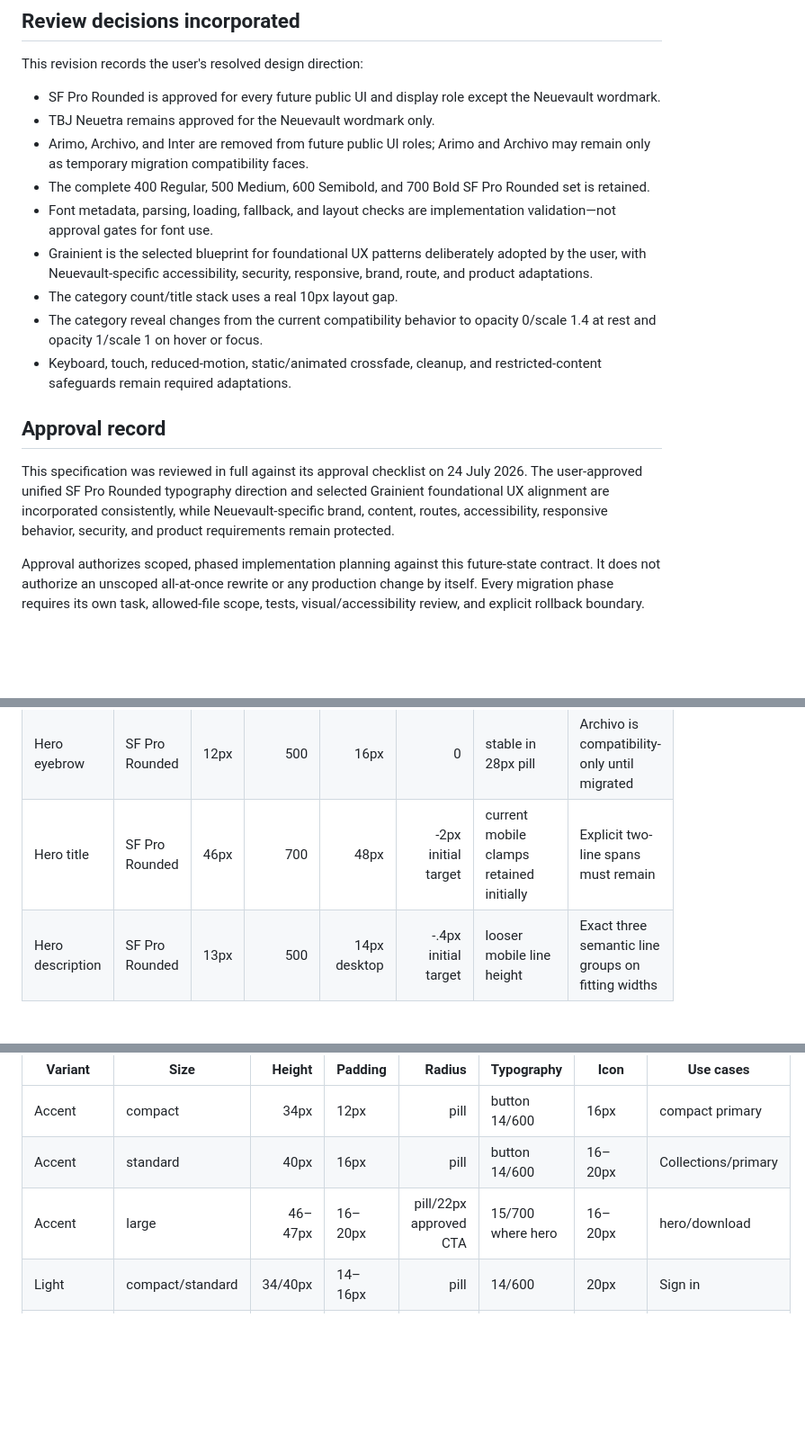
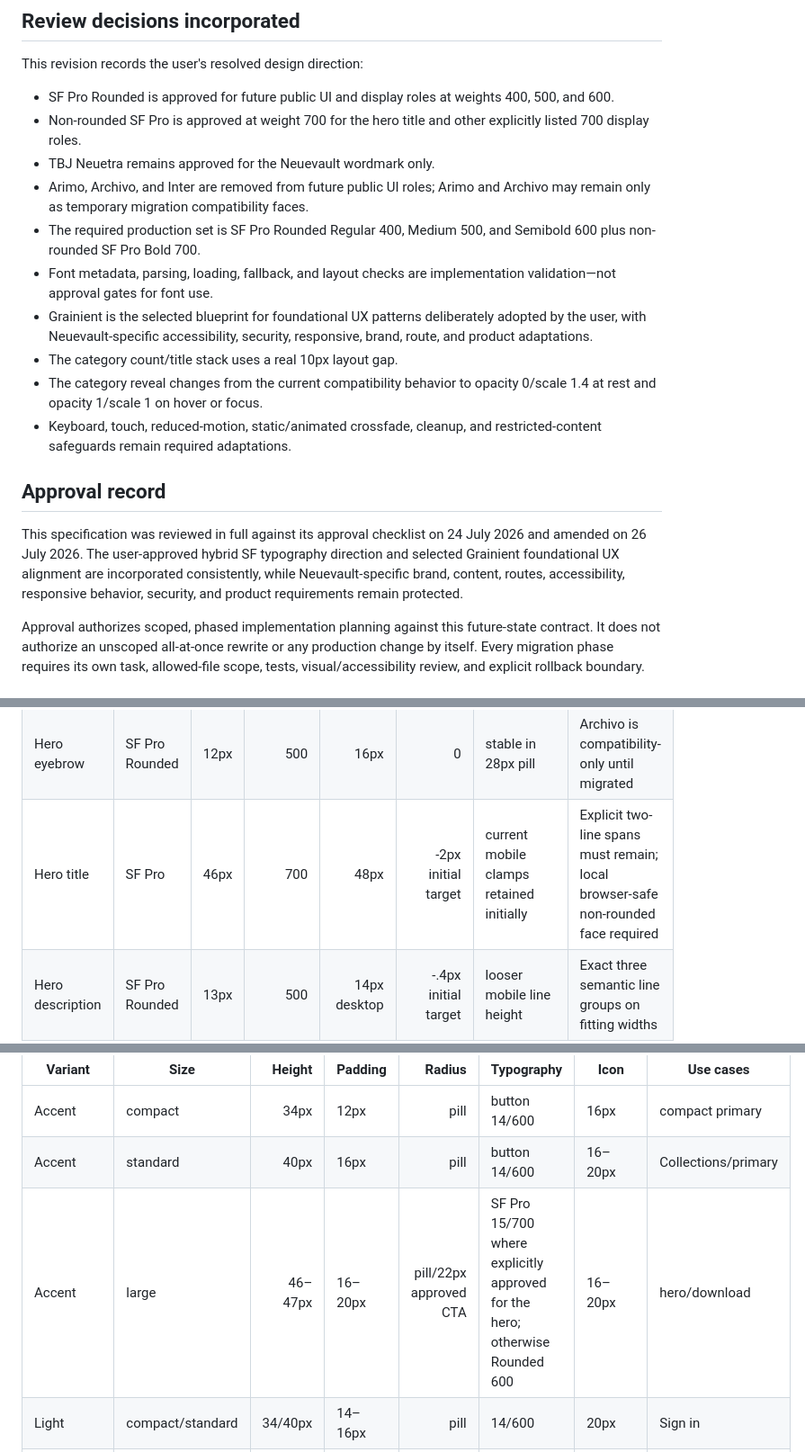
Before and after one commit to 666forever/neuevault, a Markdown page: docs/specifications/NEUEVAULT_DESIGN_SYSTEM_SPEC.md, 3 parts joined by grey strips. Shown at 90% size. GitHub-like rendering; blank space fills up the shorter version.

```diff
--- a/docs/specifications/NEUEVAULT_DESIGN_SYSTEM_SPEC.md
+++ b/docs/specifications/NEUEVAULT_DESIGN_SYSTEM_SPEC.md
@@ -17,10 +17,11 @@ approved-on: 2026-07-24
 
 This revision records the user's resolved design direction:
 
-- SF Pro Rounded is approved for every future public UI and display role except the Neuevault wordmark.
+- SF Pro Rounded is approved for future public UI and display roles at weights 400, 500, and 600.
+- Non-rounded SF Pro is approved at weight 700 for the hero title and other explicitly listed 700 display roles.
 - TBJ Neuetra remains approved for the Neuevault wordmark only.
 - Arimo, Archivo, and Inter are removed from future public UI roles; Arimo and Archivo may remain only as temporary migration compatibility faces.
-- The complete 400 Regular, 500 Medium, 600 Semibold, and 700 Bold SF Pro Rounded set is retained.
+- The required production set is SF Pro Rounded Regular 400, Medium 500, and Semibold 600 plus non-rounded SF Pro Bold 700.
 - Font metadata, parsing, loading, fallback, and layout checks are implementation validation—not approval gates for font use.
 - Grainient is the selected blueprint for foundational UX patterns deliberately adopted by the user, with Neuevault-specific accessibility, security, responsive, brand, route, and product adaptations.
 - The category count/title stack uses a real 10px layout gap.
@@ -29,7 +30,7 @@ This revision records the user's resolved design direction:
 
 ## Approval record
 
-This specification was reviewed in full against its approval checklist on 24 July 2026. The user-approved unified SF Pro Rounded typography direction and selected Grainient foundational UX alignment are incorporated consistently, while Neuevault-specific brand, content, routes, accessibility, responsive behavior, security, and product requirements remain protected.
+This specification was reviewed in full against its approval checklist on 24 July 2026 and amended on 26 July 2026. The user-approved hybrid SF typography direction and selected Grainient foundational UX alignment are incorporated consistently, while Neuevault-specific brand, content, routes, accessibility, responsive behavior, security, and product requirements remain protected.
 
 Approval authorizes scoped, phased implementation planning against this future-state contract. It does not authorize an unscoped all-at-once rewrite or any production change by itself. Every migration phase requires its own task, allowed-file scope, tests, visual/accessibility review, and explicit rollback boundary.
 
@@ -177,7 +180,7 @@ Values below are future targets. “Preserve then calibrate” means the current
 | Navigation | SF Pro Rounded | 14px | 500 | 20px within 40px viewport | -.05px | preserve metrics; test width at 1200/1440 | Rolling layer contract applies |
 | Button | SF Pro Rounded | 14px | 600 | 18px | -.08px | large CTA may use 15px | Singular accessible label |
 | Hero eyebrow | SF Pro Rounded | 12px | 500 | 16px | 0 | stable in 28px pill | Archivo is compatibility-only until migrated |
-| Hero title | SF Pro Rounded | 46px | 700 | 48px | -2px initial target | current mobile clamps retained initially | Explicit two-line spans must remain |
+| Hero title | SF Pro | 46px | 700 | 48px | -2px initial target | current mobile clamps retained initially | Explicit two-line spans must remain; local browser-safe non-rounded face required |
 | Hero description | SF Pro Rounded | 13px | 500 | 14px desktop | -.4px initial target | looser mobile line height | Exact three semantic line groups on fitting widths |
 | Route H1 | SF Pro Rounded | 36px | 600 | 40px | -.03em | reduce to 28/32 on narrow screens | Validate long route names |
 | Section H2 | SF Pro Rounded | 28px | 600 | 32px | -.02em | 24/28 mobile | Editorial hierarchy |
@@ -406,7 +410,7 @@ These are future roles only; no replacement occurs in this phase.
 |---|---|---:|---|---:|---|---|---|
 | Accent | compact | 34px | 12px | pill | button 14/600 | 16px | compact primary |
 | Accent | standard | 40px | 16px | pill | button 14/600 | 16–20px | Collections/primary |
-| Accent | large | 46–47px | 16–20px | pill/22px approved CTA | 15/700 where hero | 16–20px | hero/download |
+| Accent | large | 46–47px | 16–20px | pill/22px approved CTA | SF Pro 15/700 where explicitly approved for the hero; otherwise Rounded 600 | 16–20px | hero/download |
 | Light | compact/standard | 34/40px | 14–16px | pill | 14/600 | 20px | Sign in |
 | Dark | standard/large | 40/46px | 16–20px | pill | 14/600 | 16–20px | secondary modal/load more |
 | Neutral | standard | 40px | 16px | pill or standard control | 14/600 | optional | low-emphasis action |
```
Also changed, not shown: other parts of docs/specifications/NEUEVAULT_DESIGN_SYSTEM_SPEC.md (+16 -13 lines), 1 other file.
